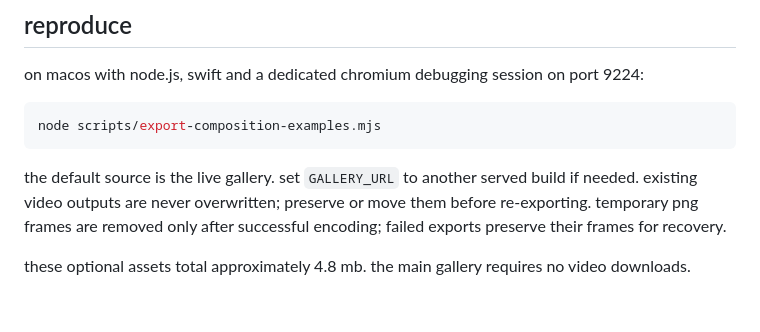
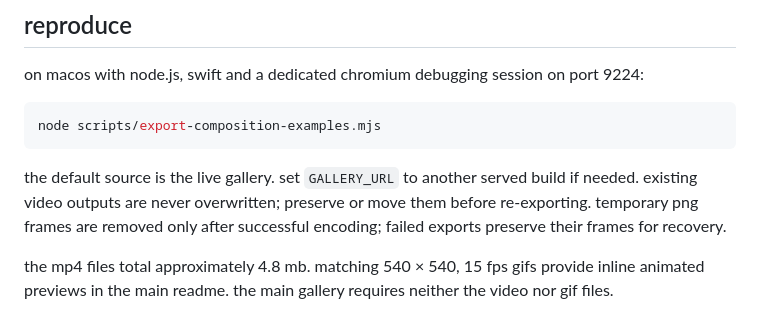
Before and after one commit to kaganin/iwrzwr-visual-archive, a Markdown page: examples/README.md, the part around the change. Drawn GitHub-style.

```diff
--- a/examples/README.md
+++ b/examples/README.md
@@ -18,4 +18,4 @@ node scripts/export-composition-examples.mjs
 
 the default source is the live gallery. set `GALLERY_URL` to another served build if needed. existing video outputs are never overwritten; preserve or move them before re-exporting. temporary png frames are removed only after successful encoding; failed exports preserve their frames for recovery.
 
-these optional assets total approximately 4.8 mb. the main gallery requires no video downloads.
+the mp4 files total approximately 4.8 mb. matching 540 × 540, 15 fps gifs provide inline animated previews in the main readme. the main gallery requires neither the video nor gif files.
```
Also changed, not shown: README.md (+12 -4 lines), examples/28-orbital-memory.gif (added), 2 other files.
